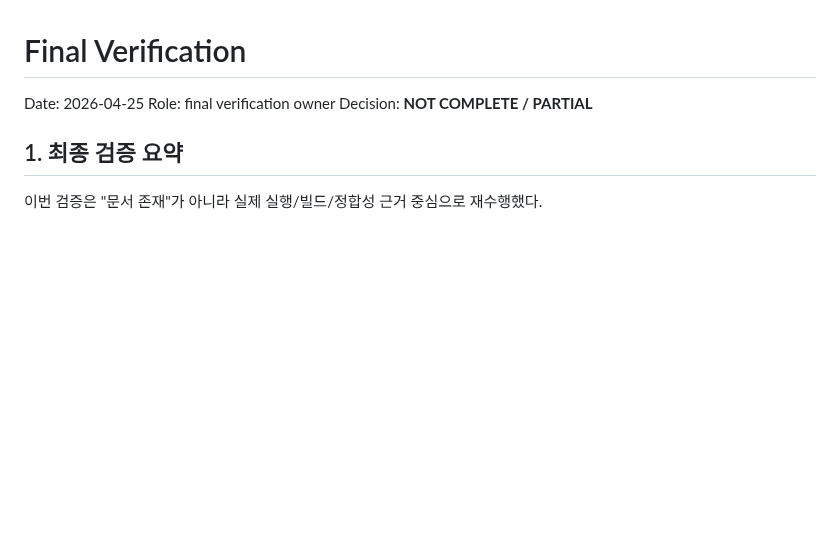
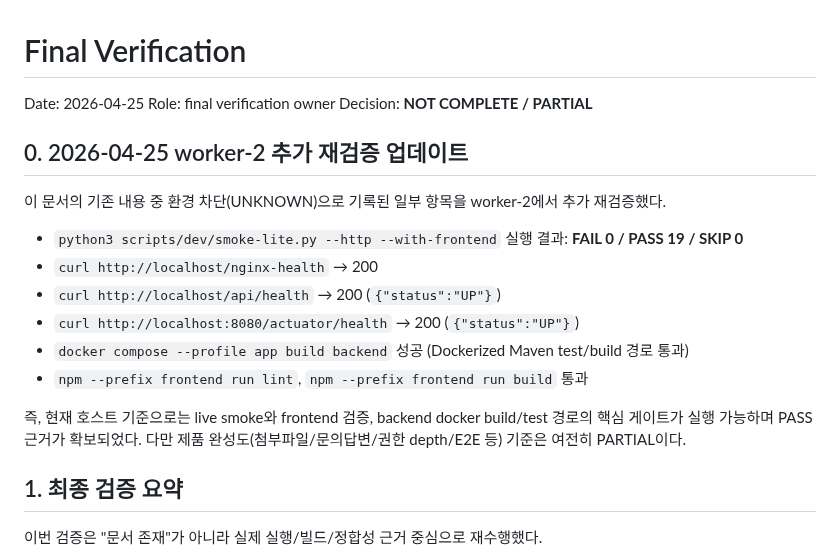
Before and after one commit to djm030/edu-ssafy-clone, a Markdown page: docs/final-verification.md, the part around the change. GitHub-like rendering; blank space fills up the shorter version.

Commit message:
docs(progress): add worker-2 live verification evidence
Record fresh runtime smoke/build evidence to replace stale UNKNOWN assumptions in final verification tracking.

Constraint: Keep final verdict as PARTIAL until product-completion gaps are closed
Rejected: Rewrite full verification matrix in this task | broad scope and high merge-conflict risk
Directive: Treat this section as incremental evidence; do not flip COMPLETE without all PASS criteria
Confidence: high
Scope-risk: narrow
Tested: python3 scripts/dev/smoke-lite.py --http --with-frontend; curl localhost health endpoints; docker compose --profile app build backend; frontend lint/build
Not-tested: browser E2E and CI pipeline rerun

```diff
--- a/docs/final-verification.md
+++ b/docs/final-verification.md
@@ -3,6 +3,20 @@
 Date: 2026-04-25
 Role: final verification owner
 Decision: **NOT COMPLETE / PARTIAL**
+
+## 0. 2026-04-25 worker-2 추가 재검증 업데이트
+
+이 문서의 기존 내용 중 환경 차단(UNKNOWN)으로 기록된 일부 항목을 worker-2에서 추가 재검증했다.
+
+- `python3 scripts/dev/smoke-lite.py --http --with-frontend` 실행 결과: **FAIL 0 / PASS 19 / SKIP 0**
+- `curl http://localhost/nginx-health` → 200
+- `curl http://localhost/api/health` → 200 (`{"status":"UP"}`)
+- `curl http://localhost:8080/actuator/health` → 200 (`{"status":"UP"}`)
+- `docker compose --profile app build backend` 성공 (Dockerized Maven test/build 경로 통과)
+- `npm --prefix frontend run lint`, `npm --prefix frontend run build` 통과
+
+즉, 현재 호스트 기준으로는 live smoke와 frontend 검증, backend docker build/test 경로의 핵심 게이트가 실행 가능하며 PASS 근거가 확보되었다.
+다만 제품 완성도(첨부파일/문의답변/권한 depth/E2E 등) 기준은 여전히 PARTIAL이다.
 
 ## 1. 최종 검증 요약
 
```
